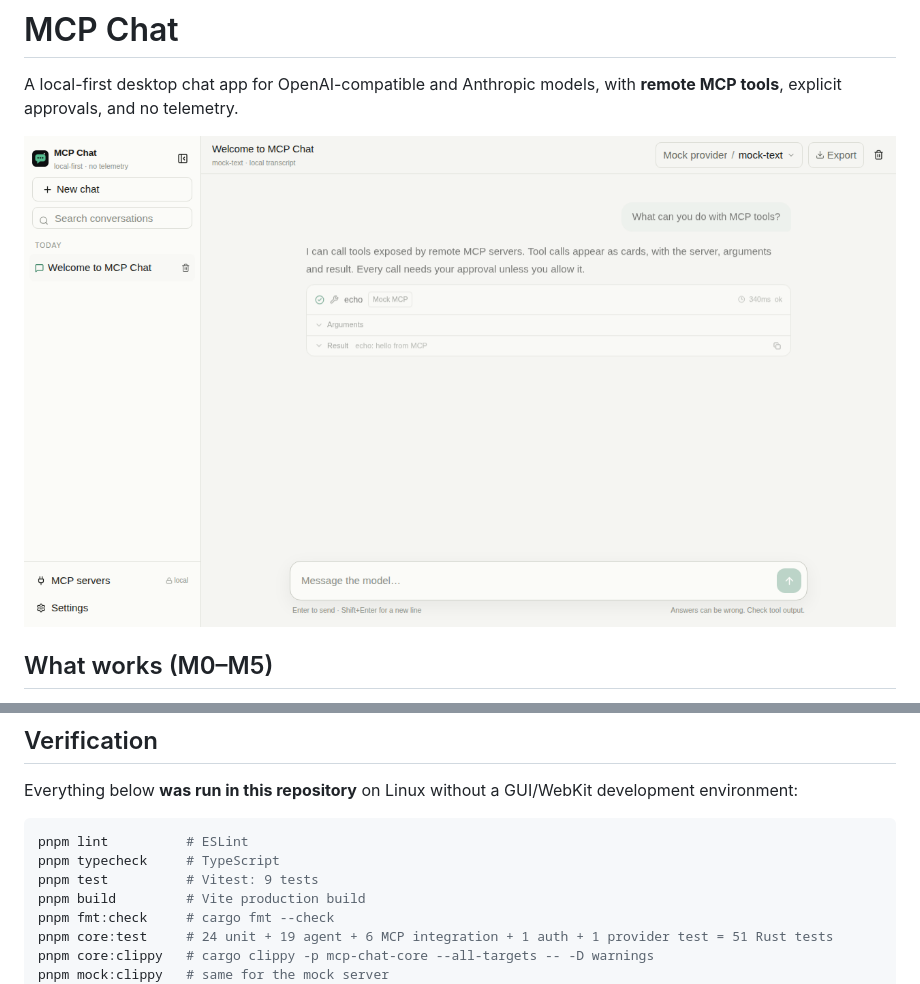
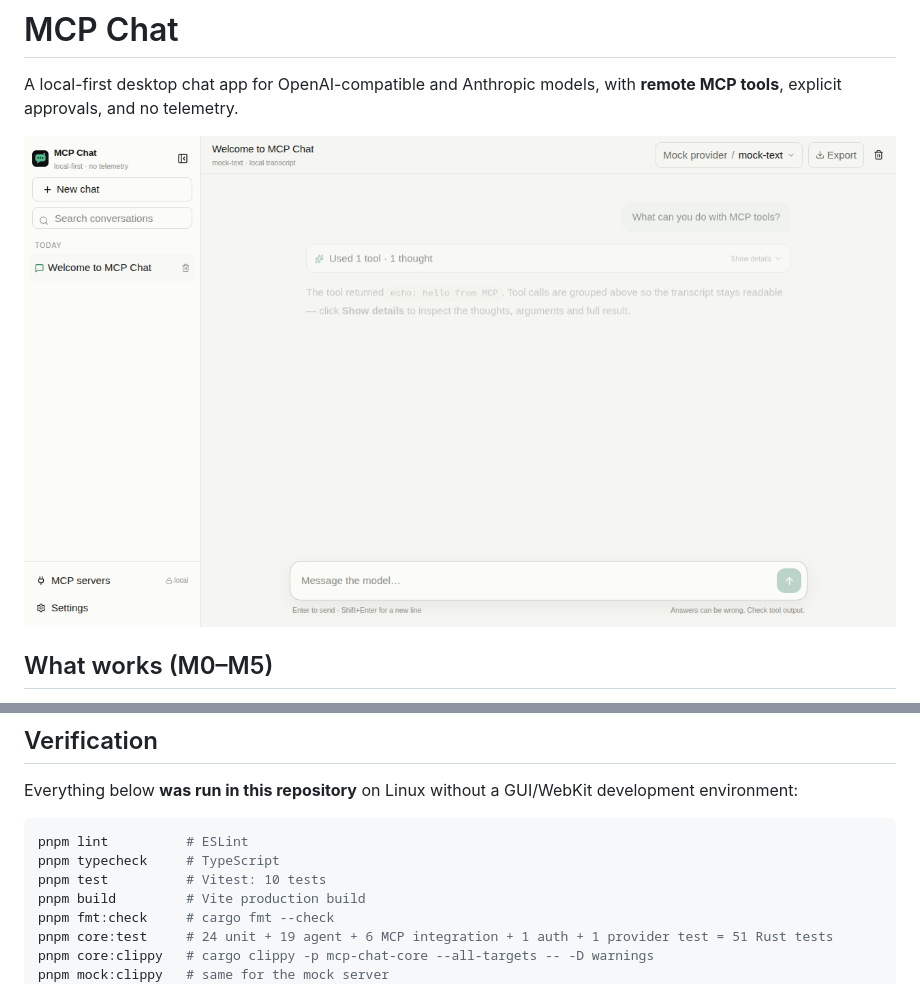
Before and after one commit to arijumadi/mcp-chat, a Markdown page: README.md, 2 parts joined by grey strips. Rendered like a GitHub page; pictures changed too: docs/screenshots/chat.png.

````diff
--- a/README.md
+++ b/README.md
@@ -84,7 +84,7 @@ Everything below **was run in this repository** on Linux without a GUI/WebKit de
 ```bash
 pnpm lint          # ESLint
 pnpm typecheck     # TypeScript
-pnpm test          # Vitest: 9 tests
+pnpm test          # Vitest: 10 tests
 pnpm build         # Vite production build
 pnpm fmt:check     # cargo fmt --check
 pnpm core:test     # 24 unit + 19 agent + 6 MCP integration + 1 auth + 1 provider test = 51 Rust tests
````
Also changed, not shown: 6 other files.
